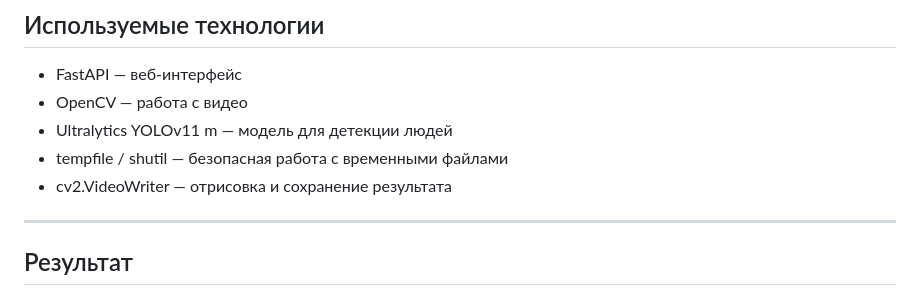
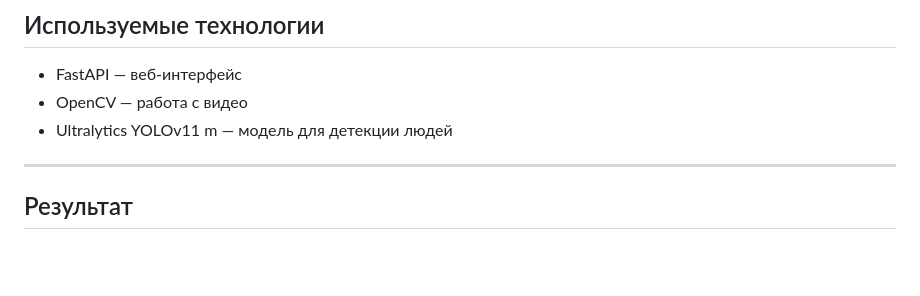
Before and after one commit to KuklanovMaks/crowd-detector, a Markdown page: README.md, the part around the change. Rendered like a GitHub page; blank space fills up the shorter version.

```diff
--- a/README.md
+++ b/README.md
@@ -62,9 +62,6 @@ crowd-detector/
 - FastAPI — веб-интерфейс
 - OpenCV — работа с видео
 - Ultralytics YOLOv11 m — модель для детекции людей
-- tempfile / shutil — безопасная работа с временными файлами
-- cv2.VideoWriter — отрисовка и сохранение результата
-
 ---
 
 ## Результат
```
